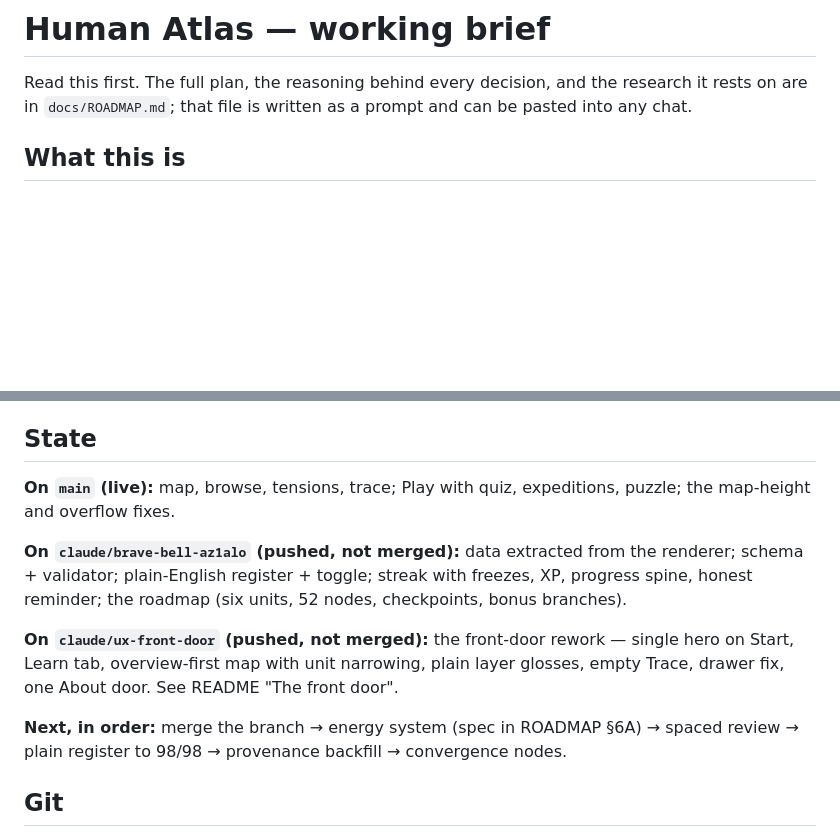
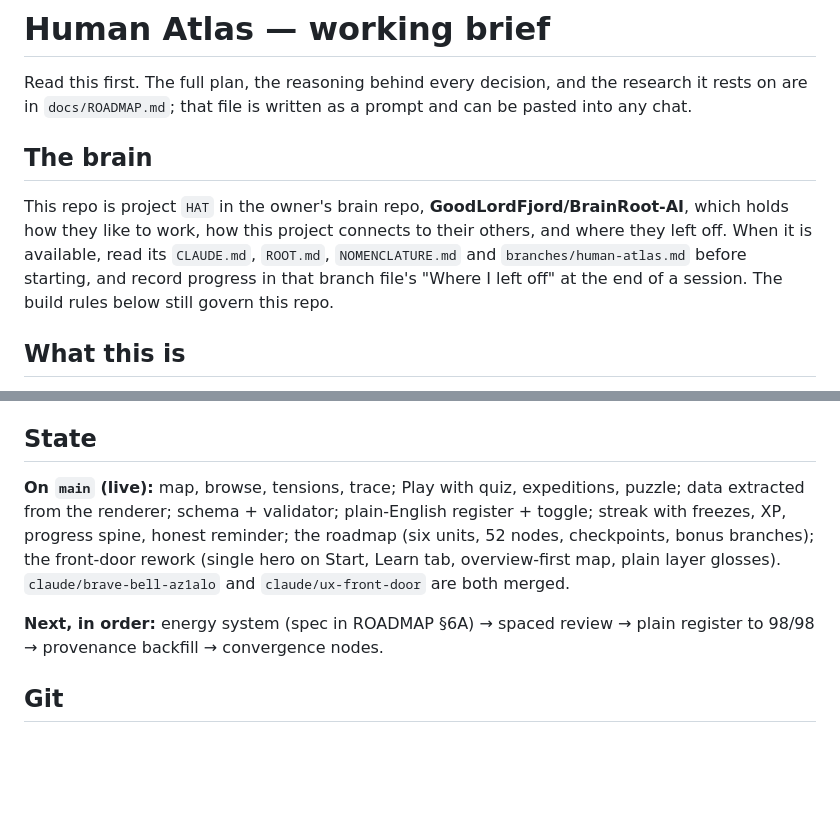
Before and after one commit to GoodLordFjord/Human-Atlas, a Markdown page: CLAUDE.md, 2 parts joined by grey strips. GitHub-like rendering; blank space fills up the shorter version.

Commit message:
Point the working brief at the brain repo and correct the stale state
Sessions here should load the owner's brain (BrainRoot-AI, project HAT) so
they know how this project connects to the others and where it was left.
The State section still listed both feature branches as unmerged; PRs #2
and #3 merged them on 2026-09-15.

Co-Authored-By: Claude Opus 5.5 <noreply@anthropic.com>
Claude-Session: https://claude.ai/code/session_01CQUxUZBGLA4UFy4vXUH5ve

```diff
--- a/CLAUDE.md
+++ b/CLAUDE.md
@@ -3,6 +3,14 @@
 Read this first. The full plan, the reasoning behind every decision, and the research it
 rests on are in `docs/ROADMAP.md`; that file is written as a prompt and can be pasted
 into any chat.
+
+## The brain
+
+This repo is project `HAT` in the owner's brain repo, **GoodLordFjord/BrainRoot-AI**,
+which holds how they like to work, how this project connects to their others, and where
+they left off. When it is available, read its `CLAUDE.md`, `ROOT.md`, `NOMENCLATURE.md`
+and `branches/human-atlas.md` before starting, and record progress in that branch file's
+"Where I left off" at the end of a session. The build rules below still govern this repo.
 
 ## What this is
 
@@ -85,18 +93,14 @@ puzzle, `streak`, `xp`, `log`, `road`, and reserved `energy`.
 ## State
 
 **On `main` (live):** map, browse, tensions, trace; Play with quiz, expeditions, puzzle;
-the map-height and overflow fixes.
+data extracted from the renderer; schema + validator; plain-English register + toggle;
+streak with freezes, XP, progress spine, honest reminder; the roadmap (six units, 52
+nodes, checkpoints, bonus branches); the front-door rework (single hero on Start, Learn
+tab, overview-first map, plain layer glosses). `claude/brave-bell-az1alo` and
+`claude/ux-front-door` are both merged.
 
-**On `claude/brave-bell-az1alo` (pushed, not merged):** data extracted from the renderer;
-schema + validator; plain-English register + toggle; streak with freezes, XP, progress
-spine, honest reminder; the roadmap (six units, 52 nodes, checkpoints, bonus branches).
-
-**On `claude/ux-front-door` (pushed, not merged):** the front-door rework — single hero on
-Start, Learn tab, overview-first map with unit narrowing, plain layer glosses, empty Trace,
-drawer fix, one About door. See README "The front door".
-
-**Next, in order:** merge the branch → energy system (spec in ROADMAP §6A) → spaced
-review → plain register to 98/98 → provenance backfill → convergence nodes.
+**Next, in order:** energy system (spec in ROADMAP §6A) → spaced review → plain register
+to 98/98 → provenance backfill → convergence nodes.
 
 ## Git
 
```
